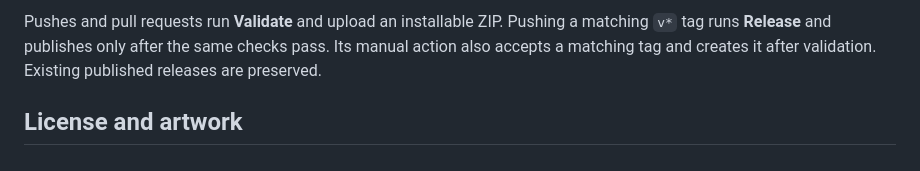
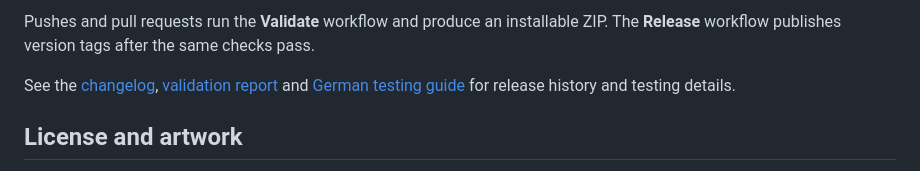
Before and after one commit to krebs3r/hourstone-azeroth-hours, a Markdown page: README.md, the part around one of its changes. GitHub-like rendering.

```diff
--- a/README.md
+++ b/README.md
@@ -136,5 +118,7 @@ python tools/package.py --tag v0.1.1
 
-Pushes and pull requests run **Validate** and upload an installable ZIP. Pushing a matching `v*` tag runs **Release** and publishes only after the same checks pass. Its manual action also accepts a matching tag and creates it after validation. Existing published releases are preserved.
+Pushes and pull requests run the **Validate** workflow and produce an installable ZIP. The **Release** workflow publishes version tags after the same checks pass.
+
+See the [changelog](CHANGELOG.md), [validation report](docs/VALIDATION.md) and [German testing guide](docs/TESTING-0.1.1-DE.md) for release history and testing details.
 
 ## License and artwork
 
```
Also changed, not shown: other parts of README.md (+27 -45 lines).
